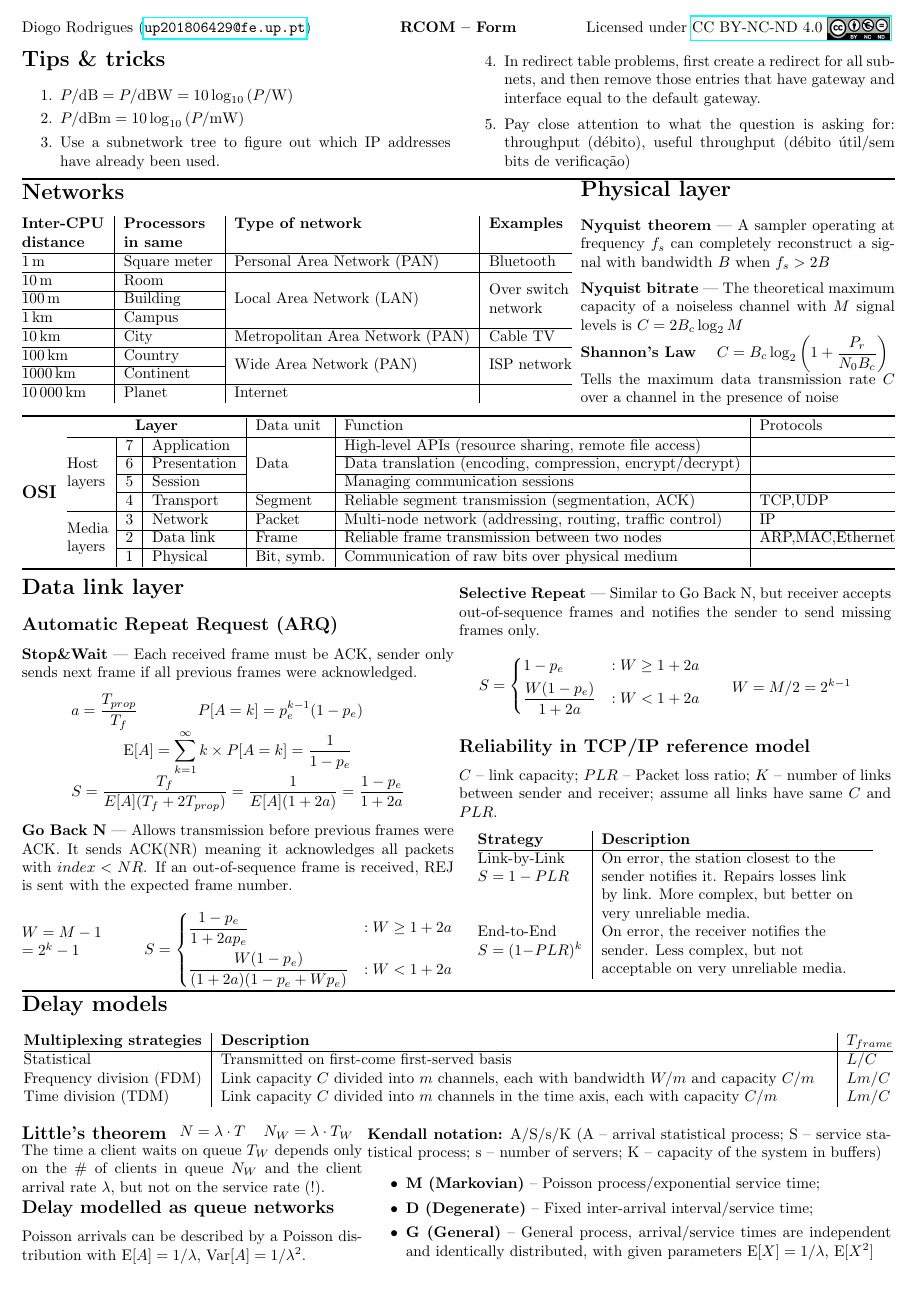
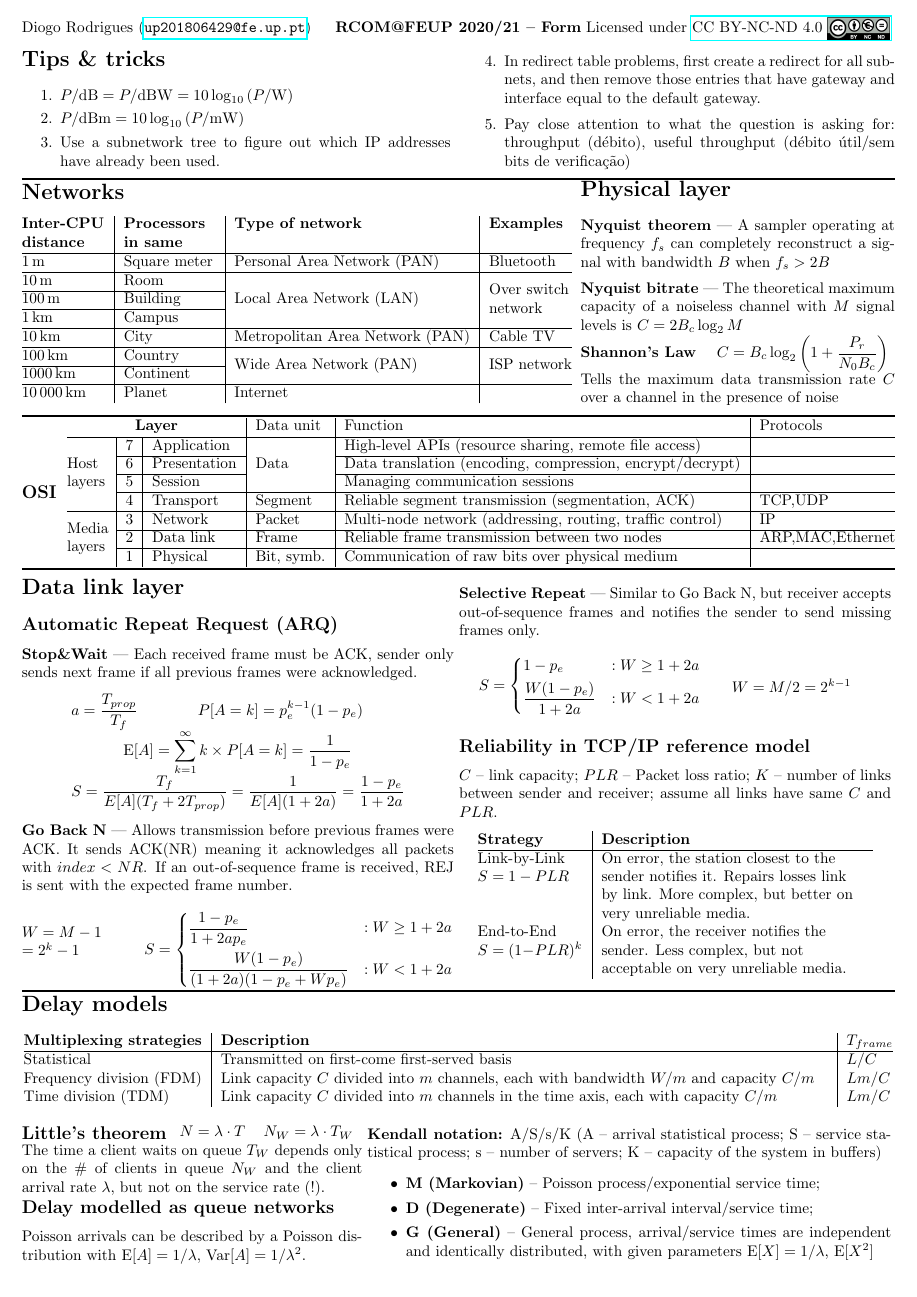
Before and after one commit to dmfrodrigues/feup-rcom-ex, a LaTeX document (form/form.tex): page 1 of 2. Compiled offline with pdfLaTeX.

Commit message:
Changed form title

```diff
--- a/form/form.tex
+++ b/form/form.tex
@@ -1,7 +1,7 @@
 \documentclass{form}
 \usepackage{hyperref}
 \author{Diogo Rodrigues (\texttt{\href{mailto:up201806429@fe.up.pt}{up201806429@fe.up.pt}})}
-\title{RCOM -- Form}
+\title{RCOM@FEUP 2020/21 -- Form}
 \renewcommand\rightmark{
     Licensed under \href{https://creativecommons.org/licenses/by-nc-nd/4.0/}{CC BY-NC-ND 4.0 \vcenteredinclude{by-nc-nd-eu}}
 }
```
